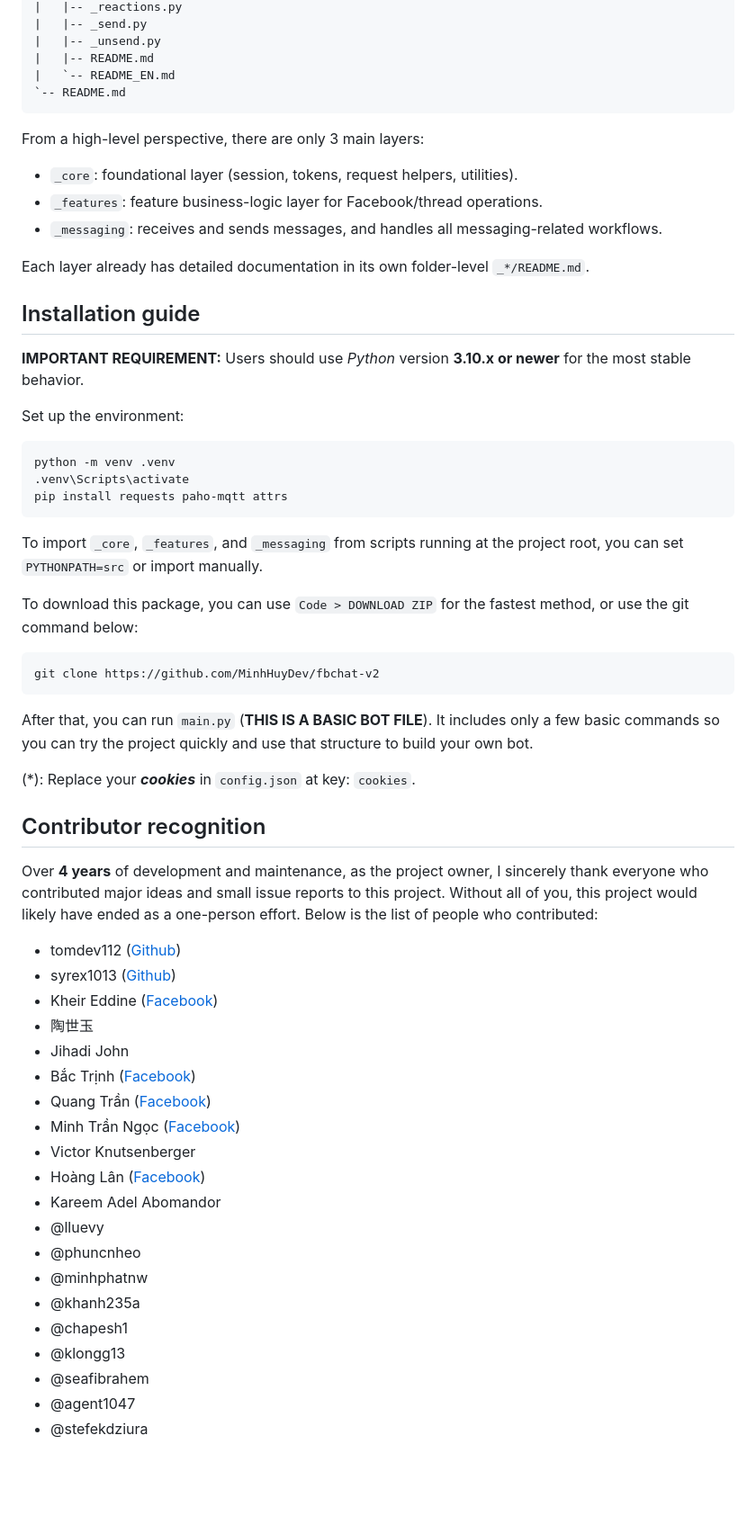
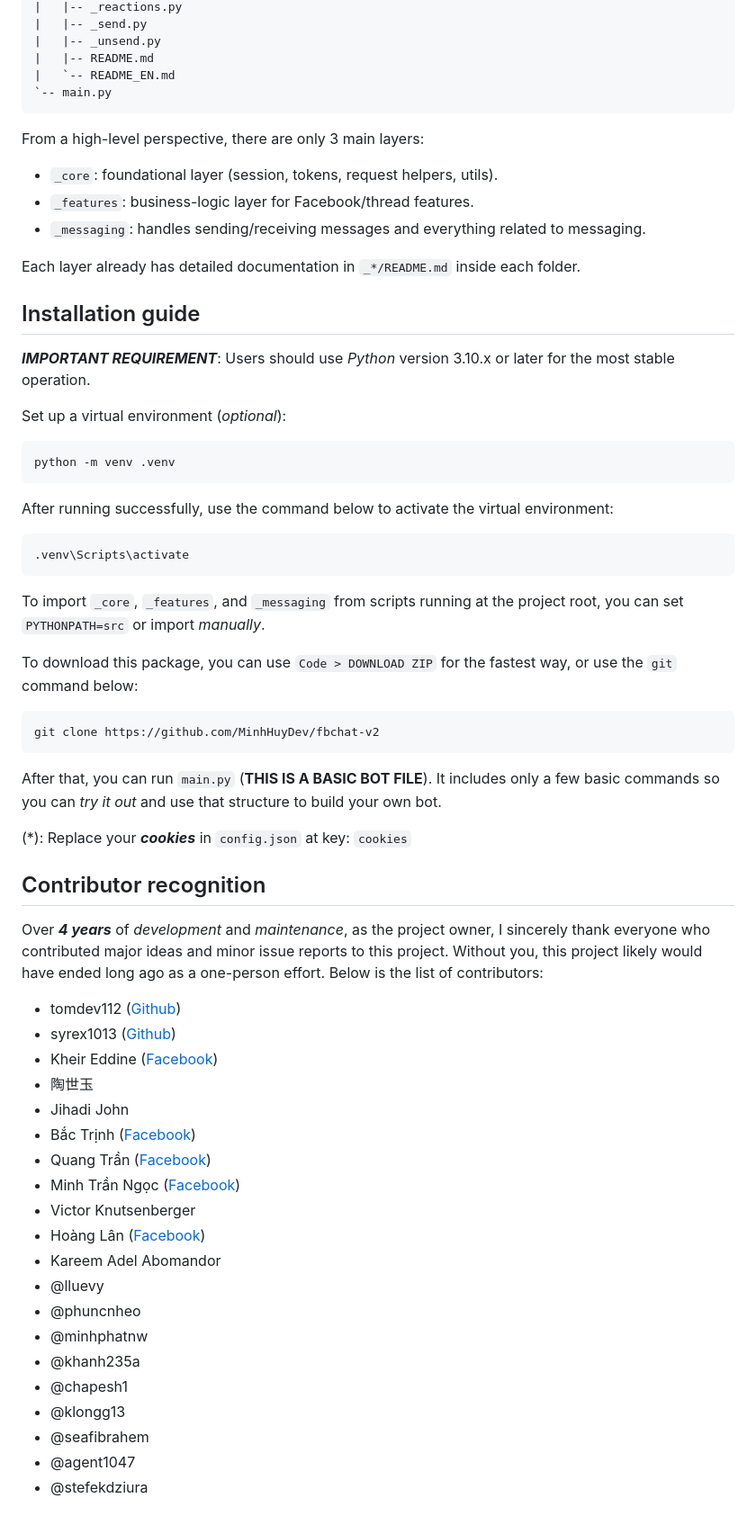
Before and after one commit to MinhHuyDev/fbchat-v2, a Markdown page: README_EN.md, the part around one of its changes. Shown at 90% size. Rendered like a GitHub page; blank space fills up the shorter version.

````diff
--- a/README_EN.md
+++ b/README_EN.md
@@ -80,62 +81,59 @@ src/
 |   |-- _unsend.py
 |   |-- README.md
 |   `-- README_EN.md
-`-- README.md
+`-- main.py
 ```
-
 From a high-level perspective, there are only 3 main layers:
 
-- `_core`: foundational layer (session, tokens, request helpers, utilities).
-- `_features`: feature business-logic layer for Facebook/thread operations.
-- `_messaging`: receives and sends messages, and handles all messaging-related workflows.
+- `_core`: foundational layer (session, tokens, request helpers, utils).
+- `_features`: business-logic layer for Facebook/thread features.
+- `_messaging`: handles sending/receiving messages and everything related to messaging.
 
-Each layer already has detailed documentation in its own folder-level `_*/README.md`.
+Each layer already has detailed documentation in `_*/README.md` inside each folder.
 
 ## Installation guide
 
-**IMPORTANT REQUIREMENT:** Users should use *Python* version **3.10.x or newer** for the most stable behavior.
+***IMPORTANT REQUIREMENT***: Users should use *Python* version 3.10.x or later for the most stable operation.
 
-Set up the environment:
-
+Set up a virtual environment (*optional*):
+```python
+python -m venv .venv
+```
+After running successfully, use the command below to activate the virtual environment:
 ```bash
-python -m venv .venv
 .venv\Scripts\activate
-pip install requests paho-mqtt attrs
 ```
 
-To import `_core`, `_features`, and `_messaging` from scripts running at the project root, you can set `PYTHONPATH=src` or import manually.
+To import `_core`, `_features`, and `_messaging` from scripts running at the project root, you can set `PYTHONPATH=src` or import *manually*.
 
-To download this package, you can use `Code > DOWNLOAD ZIP` for the fastest method, or use the git command below:
-
+To download this package, you can use `Code > DOWNLOAD ZIP` for the fastest way, or use the `git` command below:
 ```bash
 git clone https://github.com/MinhHuyDev/fbchat-v2
 ```
+After that, you can run `main.py` (**THIS IS A BASIC BOT FILE**). It includes only a few basic commands so you can *try it out* and use that structure to build your own bot.
 
-After that, you can run `main.py` (**THIS IS A BASIC BOT FILE**). It includes only a few basic commands so you can try the project quickly and use that structure to build your own bot.
-
-(*): Replace your ***cookies*** in `config.json` at key: `cookies`.
+(*): Replace your ***cookies*** in `config.json` at key: `cookies`
 
 ## Contributor recognition
 
-Over **4 years** of development and maintenance, as the project owner, I sincerely thank everyone who contributed major ideas and small issue reports to this project. Without all of you, this project would likely have ended as a one-person effort. Below is the list of people who contributed:
-
-- tomdev112 ([Github](https://github.com/tomdev211))
-- syrex1013 ([Github](https://github.com/syrex1013))
-- Kheir Eddine ([Facebook](https://www.facebook.com/61557637127396/))
-- 陶世玉
-- Jihadi John
-- Bắc Trịnh ([Facebook](https://www.facebook.com/1228855777/))
-- Quang Trần ([Facebook](https://www.facebook.com/100005048402622/))
-- Minh Trần Ngọc ([Facebook](https://www.facebook.com/100000277273223/))
-- Victor Knutsenberger
-- Hoàng Lân ([Facebook](https://www.facebook.com/100026754347158/))
-- Kareem Adel Abomandor
-- @lluevy
-- @phuncnheo
-- @minhphatnw
-- @khanh235a
-- @chapesh1
-- @klongg13
-- @seafibrahem
-- @agent1047
-- @stefekdziura
+Over ***4 years*** of *development* and *maintenance*, as the project owner, I sincerely thank everyone who contributed major ideas and minor issue reports to this project. Without you, this project likely would have ended long ago as a one-person effort. Below is the list of contributors:
+ - tomdev112 ([Github](https://github.com/tomdev211))
+ - syrex1013 ([Github](https://github.com/syrex1013))
+ - Kheir Eddine ([Facebook](https://www.facebook.com/61557637127396/))
+ - 陶世玉
+ - Jihadi John
+ - Bắc Trịnh ([Facebook](https://www.facebook.com/1228855777/))
+ - Quang Trần ([Facebook](https://www.facebook.com/100005048402622/))
+ - Minh Trần Ngọc ([Facebook](https://www.facebook.com/100000277273223/))
+ - Victor Knutsenberger
+ - Hoàng Lân ([Facebook](https://www.facebook.com/100026754347158/))
+ - Kareem Adel Abomandor
+ - @lluevy
+ - @phuncnheo
+ - @minhphatnw
+ - @khanh235a
+ - @chapesh1
+ - @klongg13
+ - @seafibrahem
+ - @agent1047
+ - @stefekdziura
````
Also changed, not shown: other parts of README_EN.md (+15 -14 lines), README.md (+10 -8 lines).
